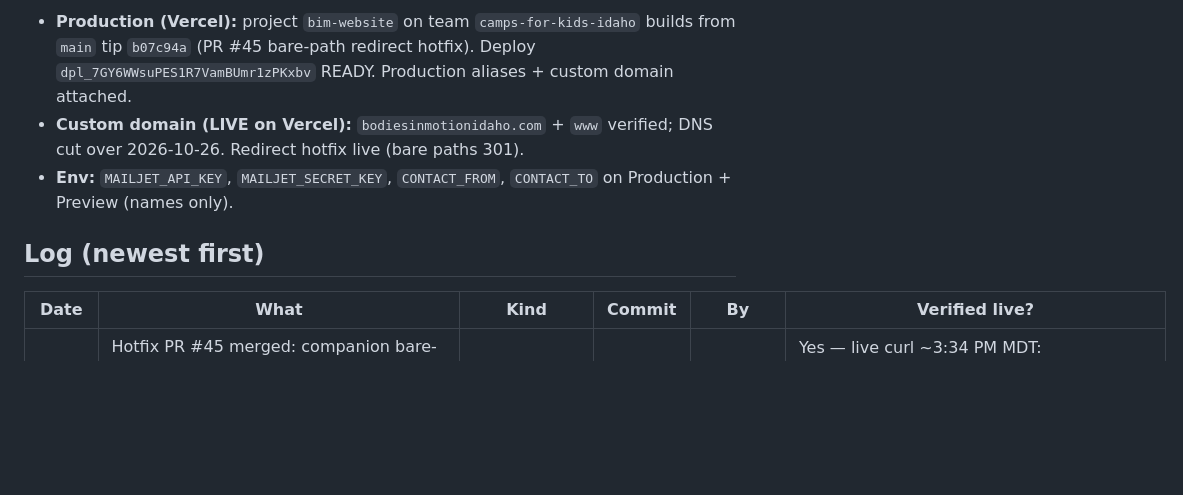
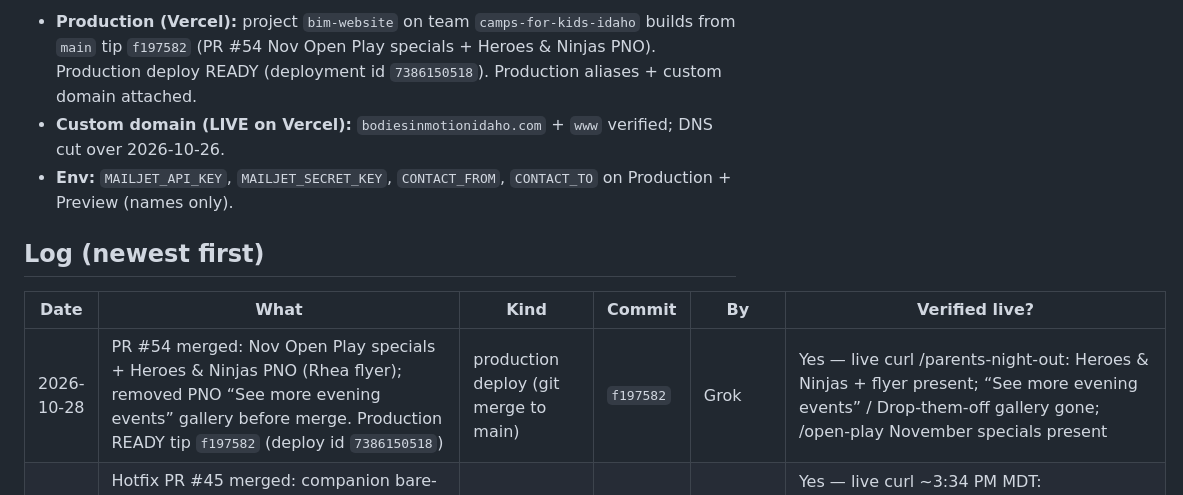
Before and after one commit to funkiedunkie/bim-website, a Markdown page: docs/agents/DEPLOYED.md, the part around one of its changes. Drawn GitHub-style; blank space fills up the shorter version.

Commit message:
docs: ledger — PR #54 Nov PNO/Open Play live on Production
Duncan-authorized merge; verified live /parents-night-out and /open-play.

```diff
--- a/docs/agents/DEPLOYED.md
+++ b/docs/agents/DEPLOYED.md
@@ -12,12 +12,13 @@ Never paste secrets here; env vars are listed by name only.
 
-- **Production (Vercel):** project `bim-website` on team `camps-for-kids-idaho` builds from `main` tip `b07c94a` (PR #45 bare-path redirect hotfix). Deploy `dpl_7GY6WWsuPES1R7VamBUmr1zPKxbv` READY. Production aliases + custom domain attached.
-- **Custom domain (LIVE on Vercel):** `bodiesinmotionidaho.com` + `www` verified; DNS cut over 2026-10-26. Redirect hotfix live (bare paths 301).
+- **Production (Vercel):** project `bim-website` on team `camps-for-kids-idaho` builds from `main` tip `f197582` (PR #54 Nov Open Play specials + Heroes & Ninjas PNO). Production deploy READY (deployment id `7386150518`). Production aliases + custom domain attached.
+- **Custom domain (LIVE on Vercel):** `bodiesinmotionidaho.com` + `www` verified; DNS cut over 2026-10-26.
 - **Env:** `MAILJET_API_KEY`, `MAILJET_SECRET_KEY`, `CONTACT_FROM`, `CONTACT_TO` on Production + Preview (names only).
 
 ## Log (newest first)
 
 | Date | What | Kind | Commit | By | Verified live? |
 |---|---|---|---|---|---|
+| 2026-10-28 | PR #54 merged: Nov Open Play specials + Heroes & Ninjas PNO (Rhea flyer); removed PNO “See more evening events” gallery before merge. Production READY tip `f197582` (deploy id `7386150518`) | production deploy (git merge to main) | `f197582` | Grok | Yes — live curl /parents-night-out: Heroes & Ninjas + flyer present; “See more evening events” / Drop-them-off gallery gone; /open-play November specials present |
 | 2026-10-26 | Hotfix PR #45 merged: companion bare-path redirects after cleanUrls + short aliases. vercel.json 243 redirects. Production READY `dpl_7GY6WWsuPES1R7VamBUmr1zPKxbv` (tip `b07c94a`) | production deploy (hotfix) | `b07c94a` | Grok | Yes — live curl ~3:34 PM MDT: /aboutus→/about, /openplay→/open-play, /childcare→/after-school-care, /infant→/infant-toddler-care, /aboutus.html→308→/aboutus→301→/about; /infant-toddler-care 200 |
 | 2026-10-26 | DNS cutover complete. GoDaddy: apex A `@`→`216.198.79.1`+`64.29.17.1` (Weebly `199.34.228.79` removed); CNAME `www`→`88311e8d67d6a49a.vercel-dns-017.com`. MX/TXT/NS untouched. Applied by Duncan via Claude in Chrome (MFA codes by Duncan); verified by Grok | DNS change | n/a | Duncan / Claude in Chrome; verified Grok | Yes — ~3:15 PM MDT https://bodiesinmotionidaho.com serves Astro (server: Vercel), www 301→apex, /privacy effective Oct 26 2026 with no draft banner; Vercel domains verified |
 | 2026-10-26 | Duncan OK **change DNS**. Added Vercel project domains `bodiesinmotionidaho.com` + `www.bodiesinmotionidaho.com` (www 301→apex). GoDaddy DNS **not yet changed** — still Weebly A `199.34.228.79`; public https://bodiesinmotionidaho.com still Weebly. Blocked on GoDaddy `gddy auth login` (box localhost callback). Planned: A `@`→`216.198.79.1`+`64.29.17.1`; CNAME `www`→`88311e8d67d6a49a.vercel-dns-017.com`. Leave MX/TXT alone | domain attach (DNS pending) | n/a | Grok | Partial — Vercel domains attached; live custom domain still Weebly |
```
Also changed, not shown: other parts of docs/agents/DEPLOYED.md (+1 -1 lines), docs/agents/WORKLOG.md (+6 -0 lines).
